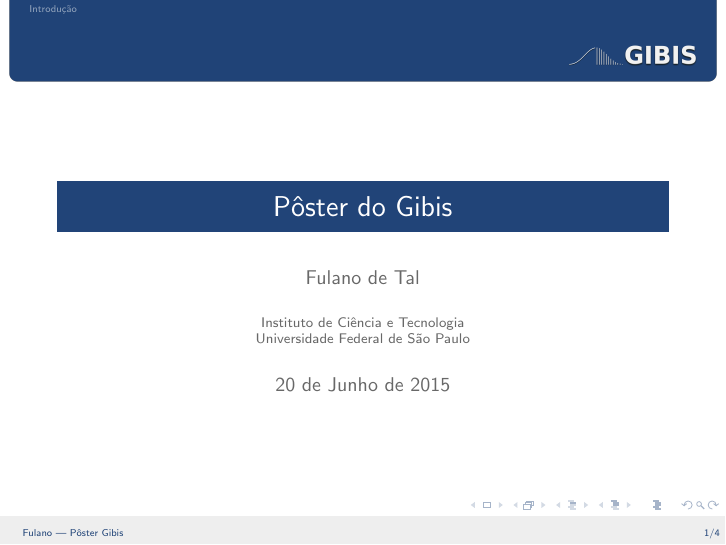
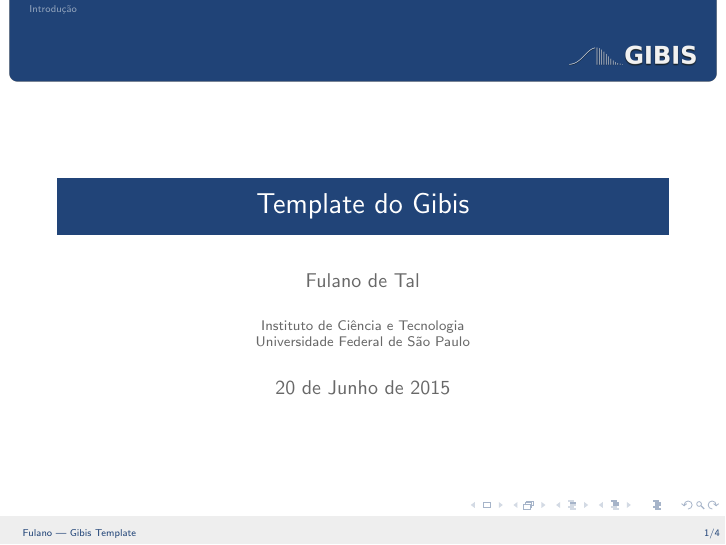
Before and after one commit to GIBIS-UNIFESP/Gibis-Presentation, LaTeX slides (gibis-template.tex): page 1 of 4. Compiled offline with pdfLaTeX.

Commit message:
Renamed gibis-poster.tex to gibis-template.tex

```diff
--- a/gibis-poster.tex
+++ b/gibis-template.tex
@@ -7,7 +7,7 @@ pgfshade,listings,multirow,xspace,amsmath}
 \lstset{language=[AspectJ]Java, stringstyle=\ttfamily,
 basicstyle=\ttfamily, showstringspaces=false, commentstyle=\it}
 
-\title[Pôster Gibis]{Pôster do Gibis}
+\title[Gibis Template]{Template do Gibis}
 \author[Fulano]{Fulano de Tal}
 \institute{Instituto de Ciência e Tecnologia\\Universidade Federal de São Paulo}
 \date{20 de Junho de 2015}
```
Also changed, not shown: gibis-poster.pdf (deleted), gibis-template.pdf (added).
